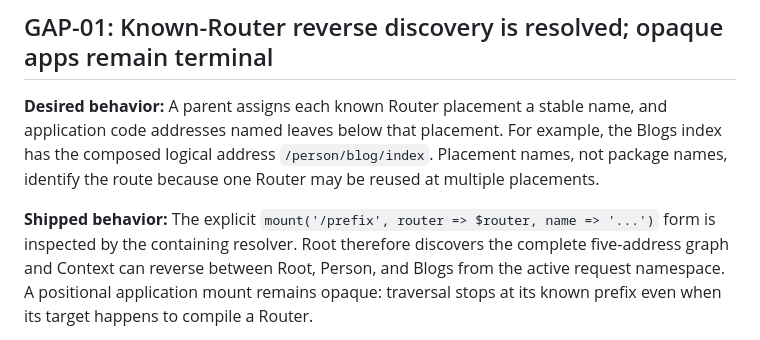
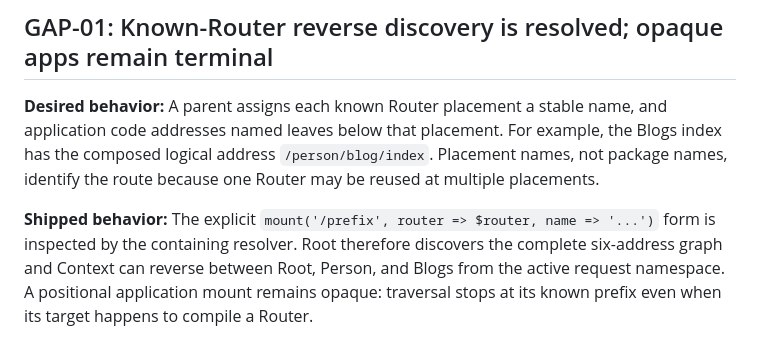
Before and after one commit to jjn1056/PAGI-Tools, a Markdown page: examples/15-large-application/GAPS.md, the part around the change. Drawn GitHub-style.

```diff
--- a/examples/15-large-application/GAPS.md
+++ b/examples/15-large-application/GAPS.md
@@ -13,7 +13,7 @@ route because one Router may be reused at multiple placements.
 
 **Shipped behavior:** The explicit
 `mount('/prefix', router => $router, name => '...')` form is inspected by
-the containing resolver. Root therefore discovers the complete five-address
+the containing resolver. Root therefore discovers the complete six-address
 graph and Context can reverse between Root, Person, and Blogs from the active
 request namespace. A positional application mount remains opaque: traversal
 stops at its known prefix even when its target happens to compile a Router.
```
Also changed, not shown: examples/15-large-application/README.md (+2 -1 lines).
